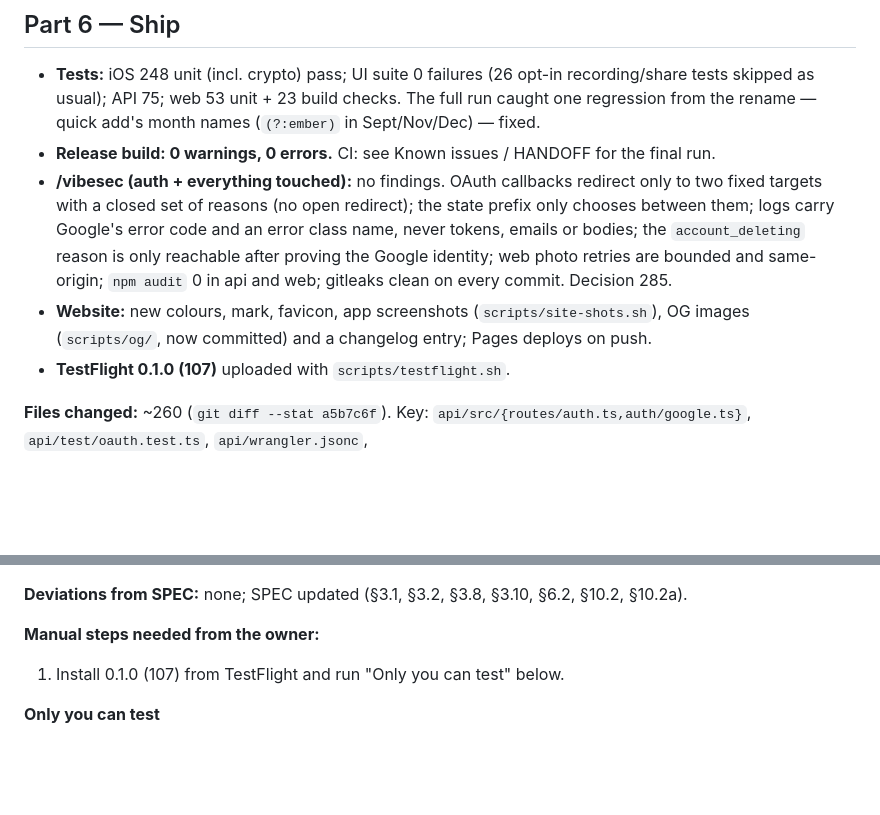
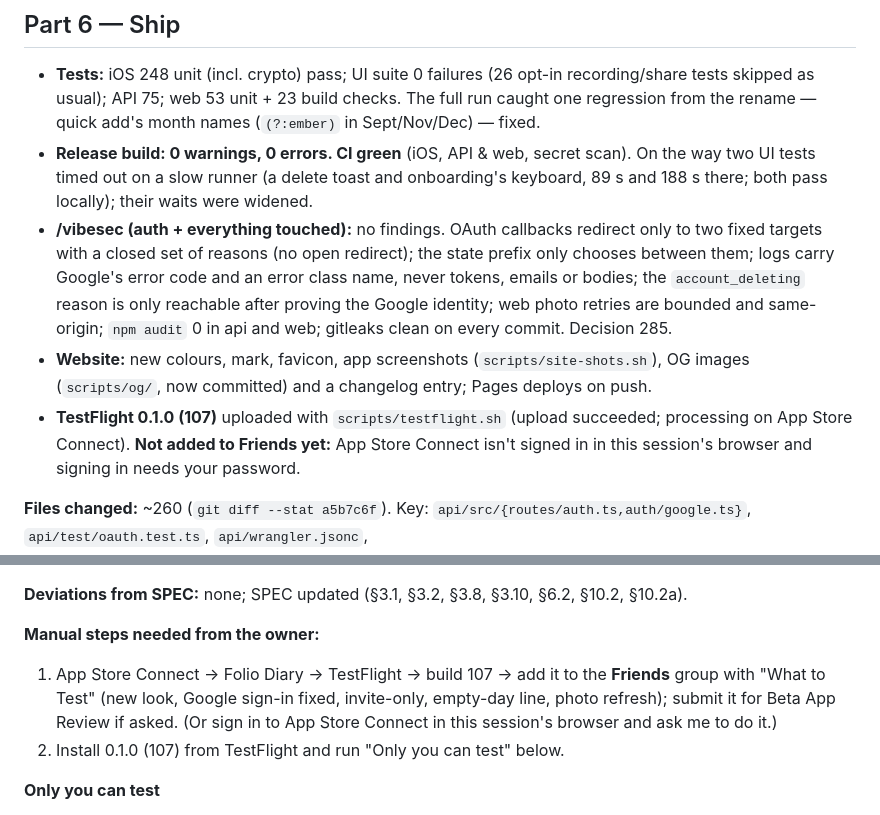
Before and after one commit to Soul-Archive-Limited/folio, a Markdown page: docs/reports/batch-k.md, 2 parts joined by grey strips. Drawn GitHub-style; blank space fills up the shorter version.

Commit message:
Batch K report: CI green; build 107 waits for the owner to add it to Friends
Co-Authored-By: Claude Opus 5.5 <noreply@anthropic.com>

```diff
--- a/docs/reports/batch-k.md
+++ b/docs/reports/batch-k.md
@@ -43,17 +43,18 @@ Sheets: `docs/screenshots/batch-k/` — `00-before-after-light.png`, `00-before-
 
 ## Part 6 — Ship
 - **Tests:** iOS 248 unit (incl. crypto) pass; UI suite 0 failures (26 opt-in recording/share tests skipped as usual); API 75; web 53 unit + 23 build checks. The full run caught one regression from the rename — quick add's month names (`(?:ember)` in Sept/Nov/Dec) — fixed.
-- **Release build: 0 warnings, 0 errors.** CI: see Known issues / HANDOFF for the final run.
+- **Release build: 0 warnings, 0 errors. CI green** (iOS, API & web, secret scan). On the way two UI tests timed out on a slow runner (a delete toast and onboarding's keyboard, 89 s and 188 s there; both pass locally); their waits were widened.
 - **/vibesec (auth + everything touched):** no findings. OAuth callbacks redirect only to two fixed targets with a closed set of reasons (no open redirect); the state prefix only chooses between them; logs carry Google's error code and an error class name, never tokens, emails or bodies; the `account_deleting` reason is only reachable after proving the Google identity; web photo retries are bounded and same-origin; `npm audit` 0 in api and web; gitleaks clean on every commit. Decision 285.
 - **Website:** new colours, mark, favicon, app screenshots (`scripts/site-shots.sh`), OG images (`scripts/og/`, now committed) and a changelog entry; Pages deploys on push.
-- **TestFlight 0.1.0 (107)** uploaded with `scripts/testflight.sh`.
+- **TestFlight 0.1.0 (107)** uploaded with `scripts/testflight.sh` (upload succeeded; processing on App Store Connect). **Not added to Friends yet:** App Store Connect isn't signed in in this session's browser and signing in needs your password.
 
 **Files changed:** ~260 (`git diff --stat a5b7c6f`). Key: `api/src/{routes/auth.ts,auth/google.ts}`, `api/test/oauth.test.ts`, `api/wrangler.jsonc`, `ios/Folio/Features/{Account/SignInProblem.swift,Calendar/Panel/DayPanel*.swift,Calendar/Grid/{PhotoLoadKey,PhotoTile}.swift,EntryDetail/FullPhotoImage.swift}`, `ios/Folio/AppIcon.icon`, `ios/Folio/Resources/Assets.xcassets/{Colors,Symbols,AppMark.imageset,AppTint.colorset}`, `ios/FolioWidgets/{Assets.xcassets,WidgetPalette.swift}`, `shared/{design-tokens.json,brand/}`, `scripts/{brand,og}/`, `scripts/{brand-shots,site-shots}.sh`, `web/src/{app/ui/{Icons,Shell,common}.tsx,app/ui/calendar/DayPanel.tsx,icons/folio-icons.ts,components/{Mark.astro,brand-mark.ts}}`, `web/public/{favicon.svg,icons,og,img/app}`.
 
 **Deviations from SPEC:** none; SPEC updated (§3.1, §3.2, §3.8, §3.10, §6.2, §10.2, §10.2a).
 
 **Manual steps needed from the owner:**
-1. Install 0.1.0 (107) from TestFlight and run "Only you can test" below.
+1. App Store Connect → Folio Diary → TestFlight → build 107 → add it to the **Friends** group with "What to Test" (new look, Google sign-in fixed, invite-only, empty-day line, photo refresh); submit it for Beta App Review if asked. (Or sign in to App Store Connect in this session's browser and ask me to do it.)
+2. Install 0.1.0 (107) from TestFlight and run "Only you can test" below.
 
 **Only you can test**
 1. Sign in on the new build with **Google** (new account needs an invite now — use your own account, which is exempt), then **Apple**, then **email**; and sign out / in again with an existing account.
```
Also changed, not shown: docs/HANDOFF.md (+1 -1 lines).
